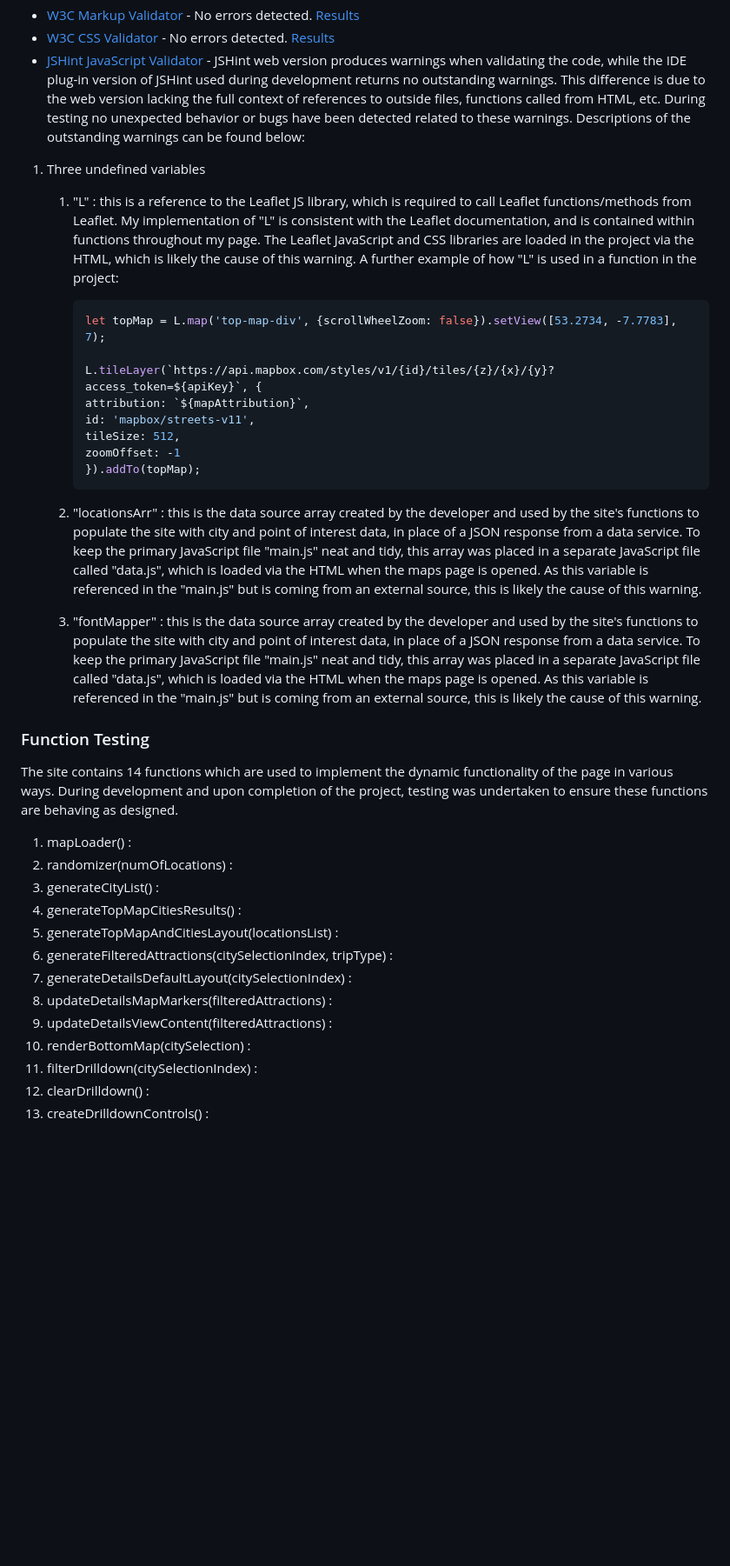
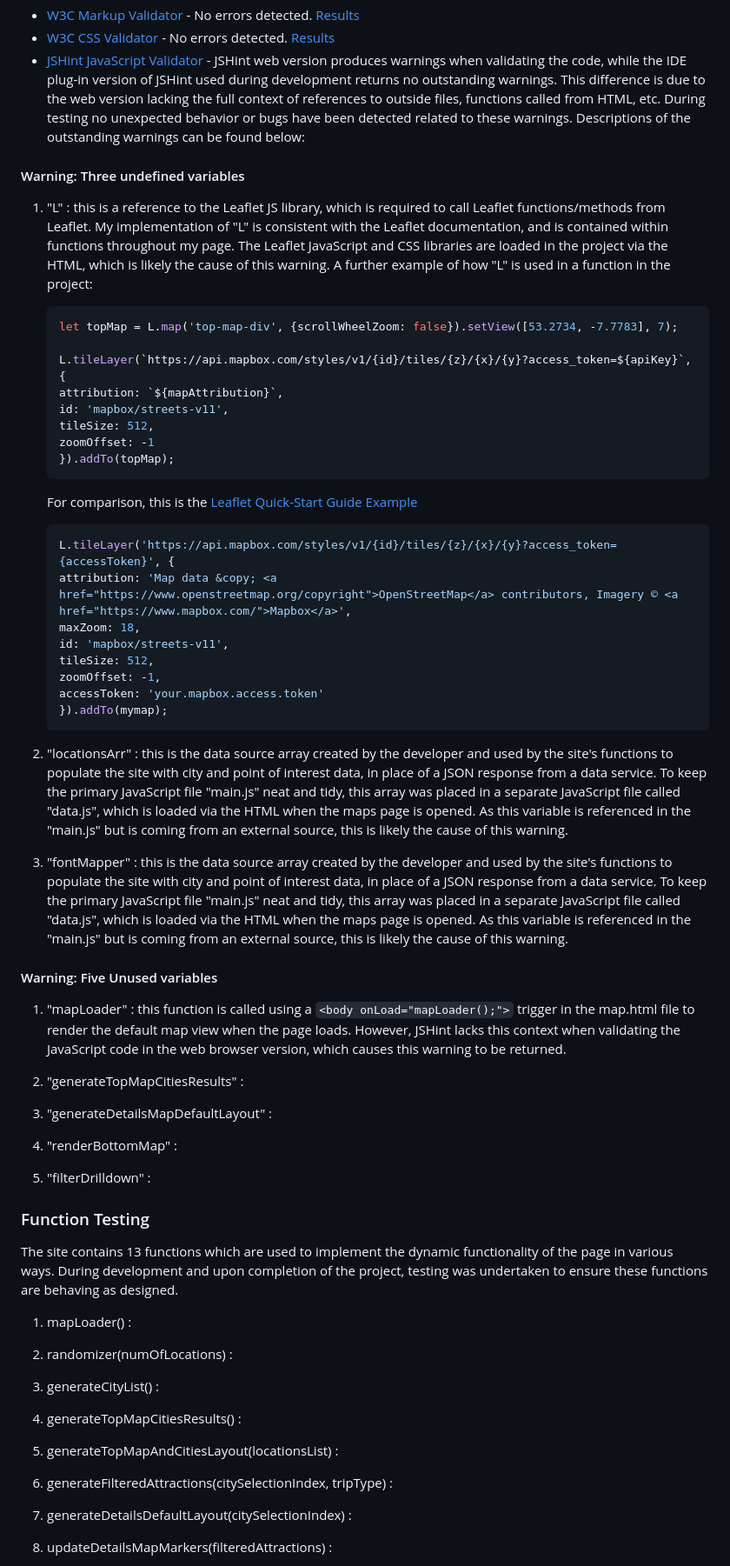
Before and after one commit to michaelhesch/ci-ms-2, a Markdown page: README.md, the part around the change printed below. Shown: that part at 87% size. Drawn GitHub-style; blank space fills up the shorter version.

````diff
--- a/README.md
+++ b/README.md
@@ -143,37 +166,66 @@ The W3C Markup Validator and W3C CSS Validator Services were used to validate ev
 - [W3C CSS Validator](https://jigsaw.w3.org/css-validator/) - No errors detected. [Results](https://)
 - [JSHint JavaScript Validator](https://jshint.com/) - JSHint web version produces warnings when validating the code, while the IDE plug-in version of JSHint used during development returns no outstanding warnings.  This difference is due to the web version lacking the full context of references to outside files, functions called from HTML, etc.  During testing no unexpected behavior or bugs have been detected related to these warnings.  Descriptions of the outstanding warnings can be found below:
 
-1. Three undefined variables
-    1. "L" : this is a reference to the Leaflet JS library, which is required to call Leaflet functions/methods from Leaflet.  My implementation of "L" is consistent with the Leaflet documentation, and is contained within functions throughout my page.  The Leaflet JavaScript and CSS libraries are loaded in the project via the HTML, which is likely the cause of this warning.  A further example of how "L" is used in a function in the project:
+#### Warning: Three undefined variables
 
-        ```javascript
-        let topMap = L.map('top-map-div', {scrollWheelZoom: false}).setView([53.2734, -7.7783], 7);
+1. "L" : this is a reference to the Leaflet JS library, which is required to call Leaflet functions/methods from Leaflet.  My implementation of "L" is consistent with the Leaflet documentation, and is contained within functions throughout my page.  The Leaflet JavaScript and CSS libraries are loaded in the project via the HTML, which is likely the cause of this warning.  A further example of how "L" is used in a function in the project:
 
-        L.tileLayer(`https://api.mapbox.com/styles/v1/{id}/tiles/{z}/{x}/{y}?access_token=${apiKey}`, {
-        attribution: `${mapAttribution}`,
-        id: 'mapbox/streets-v11',
-        tileSize: 512,
-        zoomOffset: -1
-        }).addTo(topMap);
-        ```
+    ```javascript
+    let topMap = L.map('top-map-div', {scrollWheelZoom: false}).setView([53.2734, -7.7783], 7);
 
-    1. "locationsArr" : this is the data source array created by the developer and used by the site's functions to populate the site with city and point of interest data, in place of a JSON response from a data service.  To keep the primary JavaScript file "main.js" neat and tidy, this array was placed in a separate JavaScript file called "data.js", which is loaded via the HTML when the maps page is opened.  As this variable is referenced in the "main.js" but is coming from an external source, this is likely the cause of this warning.
-    1. "fontMapper" : this is the data source array created by the developer and used by the site's functions to populate the site with city and point of interest data, in place of a JSON response from a data service.  To keep the primary JavaScript file "main.js" neat and tidy, this array was placed in a separate JavaScript file called "data.js", which is loaded via the HTML when the maps page is opened.  As this variable is referenced in the "main.js" but is coming from an external source, this is likely the cause of this warning.
+    L.tileLayer(`https://api.mapbox.com/styles/v1/{id}/tiles/{z}/{x}/{y}?access_token=${apiKey}`, {
+    attribution: `${mapAttribution}`,
+    id: 'mapbox/streets-v11',
+    tileSize: 512,
+    zoomOffset: -1
+    }).addTo(topMap);
+    ```
+
+    For comparison, this is the [Leaflet Quick-Start Guide Example](https://leafletjs.com/examples/quick-start/)
+
+    ```javascript
+    L.tileLayer('https://api.mapbox.com/styles/v1/{id}/tiles/{z}/{x}/{y}?access_token={accessToken}', {
+    attribution: 'Map data &copy; <a href="https://www.openstreetmap.org/copyright">OpenStreetMap</a> contributors, Imagery © <a href="https://www.mapbox.com/">Mapbox</a>',
+    maxZoom: 18,
+    id: 'mapbox/streets-v11',
+    tileSize: 512,
+    zoomOffset: -1,
+    accessToken: 'your.mapbox.access.token'
+    }).addTo(mymap);
+    ```
+
+1. "locationsArr" : this is the data source array created by the developer and used by the site's functions to populate the site with city and point of interest data, in place of a JSON response from a data service.  To keep the primary JavaScript file "main.js" neat and tidy, this array was placed in a separate JavaScript file called "data.js", which is loaded via the HTML when the maps page is opened.  As this variable is referenced in the "main.js" but is coming from an external source, this is likely the cause of this warning.
+1. "fontMapper" : this is the data source array created by the developer and used by the site's functions to populate the site with city and point of interest data, in place of a JSON response from a data service.  To keep the primary JavaScript file "main.js" neat and tidy, this array was placed in a separate JavaScript file called "data.js", which is loaded via the HTML when the maps page is opened.  As this variable is referenced in the "main.js" but is coming from an external source, this is likely the cause of this warning.
+
+#### Warning: Five Unused variables
+
+1. "mapLoader" : this function is called using a ```<body onLoad="mapLoader();">``` trigger in the map.html file to render the default map view when the page loads.  However, JSHint lacks this context when validating the JavaScript code in the web browser version, which causes this warning to be returned.
+
+2. "generateTopMapCitiesResults" :
+
+3. "generateDetailsMapDefaultLayout" :
+
+4. "renderBottomMap" :
+
+5. "filterDrilldown" :
 
 ### Function Testing
 
-The site contains 14 functions which are used to implement the dynamic functionality of the page in various ways.  During development and upon completion of the project, testing was undertaken to ensure these functions are behaving as designed.
+The site contains 13 functions which are used to implement the dynamic functionality of the page in various ways.  During development and upon completion of the project, testing was undertaken to ensure these functions are behaving as designed.
 
 1. mapLoader() :
-1. randomizer(numOfLocations) :
-1. generateCityList() :
-1. generateTopMapCitiesResults() :
-1. generateTopMapAndCitiesLayout(locationsList) :
-1. generateFilteredAttractions(citySelectionIndex, tripType) :
-1. generateDetailsDefaultLayout(citySelectionIndex) :
-1. updateDetailsMapMarkers(filteredAttractions) :
-1. updateDetailsViewContent(filteredAttractions) :
-1. renderBottomMap(citySelection) :
-1. filterDrilldown(citySelectionIndex) :
-1. clearDrilldown() :
-1. createDrilldownControls() :
+
+2. randomizer(numOfLocations) :
+
+3. generateCityList() :
+
+4. generateTopMapCitiesResults() :
+
+5. generateTopMapAndCitiesLayout(locationsList) :
+
+6. generateFilteredAttractions(citySelectionIndex, tripType) :
+
+7. generateDetailsDefaultLayout(citySelectionIndex) :
+
+8. updateDetailsMapMarkers(filteredAttractions) :
+
````
Also changed, not shown: other parts of README.md (+103 -50 lines), documentation/screenshots/open-sans.png (added), 4 other files.
